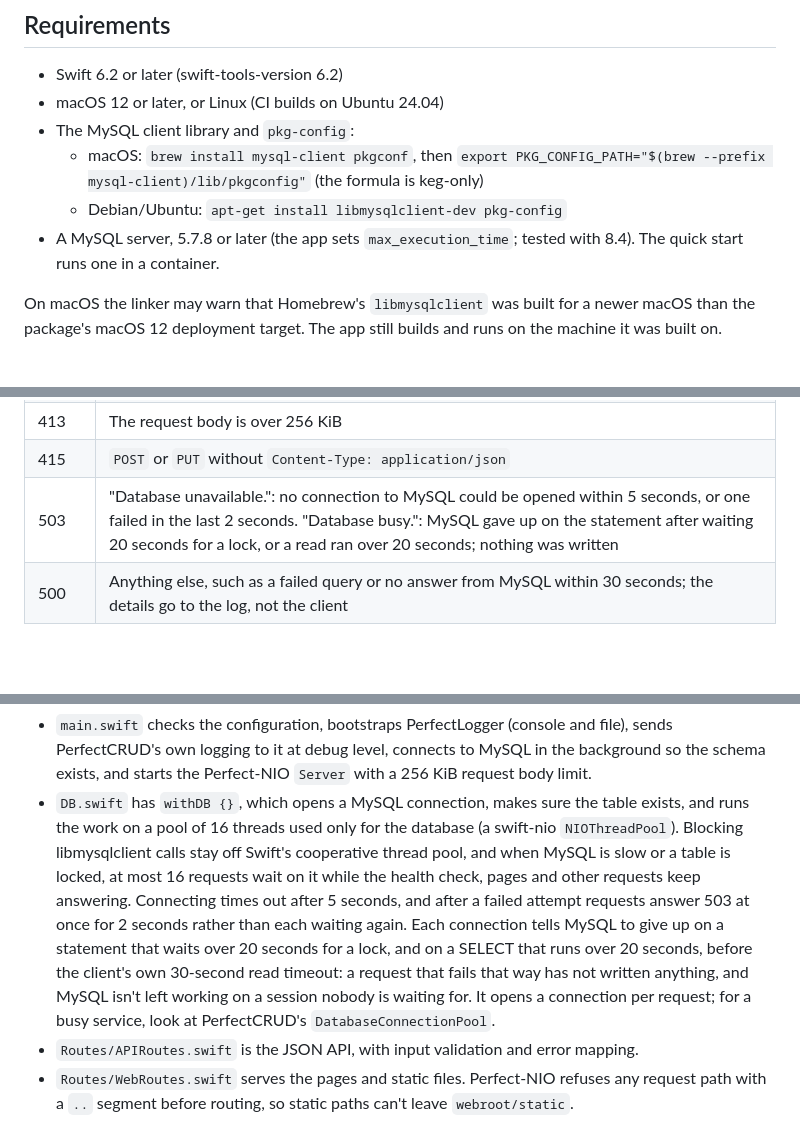
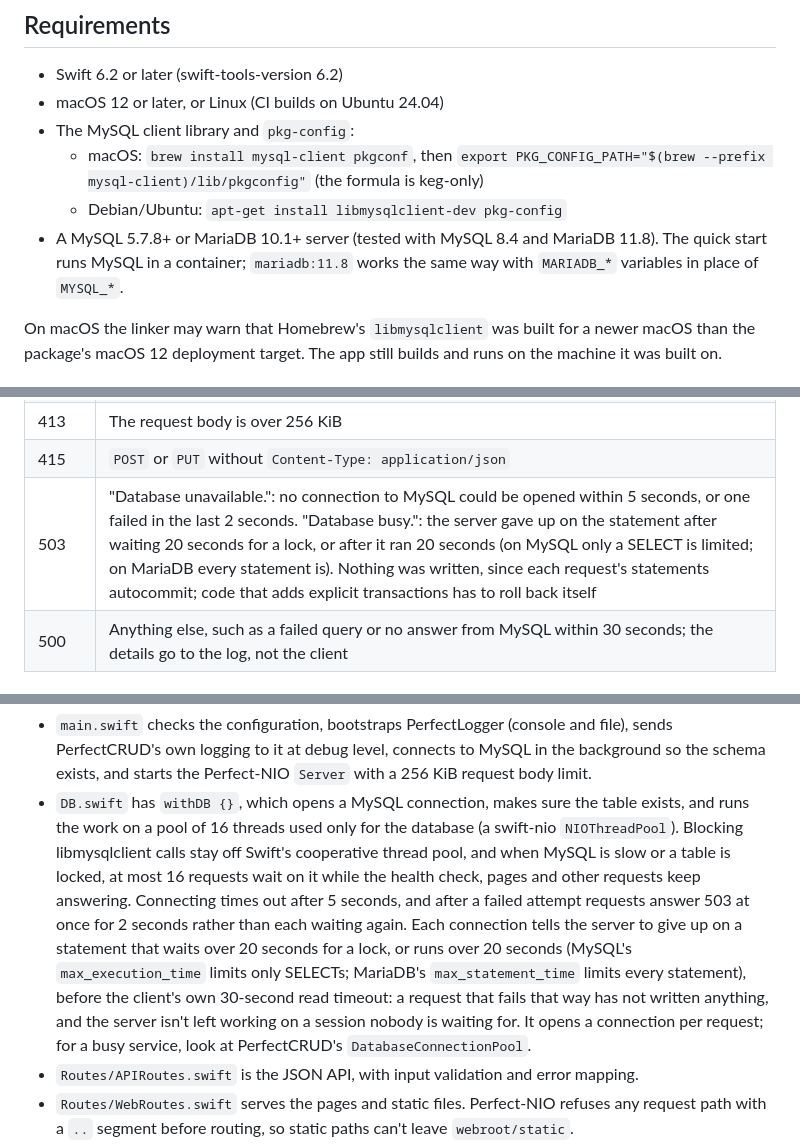
Before and after one commit to PerfectlySoft/PerfectTemplate, a Markdown page: README.md, 3 parts joined by grey strips. Rendered like a GitHub page; blank space fills up the shorter version.

Commit message:
README: MariaDB 10.1+ servers, statement limits, autocommit caveat
Co-Authored-By: Claude Opus 5.5 <noreply@anthropic.com>

```diff
--- a/README.md
+++ b/README.md
@@ -15,8 +15,9 @@ The pre-Swift-6 version of this package is preserved on the [`legacy`](https://g
   - macOS: `brew install mysql-client pkgconf`, then
     `export PKG_CONFIG_PATH="$(brew --prefix mysql-client)/lib/pkgconfig"` (the formula is keg-only)
   - Debian/Ubuntu: `apt-get install libmysqlclient-dev pkg-config`
-- A MySQL server, 5.7.8 or later (the app sets `max_execution_time`; tested with 8.4). The quick
-  start runs one in a container.
+- A MySQL 5.7.8+ or MariaDB 10.1+ server (tested with MySQL 8.4 and MariaDB 11.8). The quick
+  start runs MySQL in a container; `mariadb:11.8` works the same way with `MARIADB_*`
+  variables in place of `MYSQL_*`.
 
 On macOS the linker may warn that Homebrew's `libmysqlclient` was built for a newer macOS than
 the package's macOS 12 deployment target. The app still builds and runs on the machine it was
@@ -129,7 +130,7 @@ Errors are plain text with the status code saying what went wrong:
 | 404 | No post with that id (or the id isn't a UUID), or no such page or file |
 | 413 | The request body is over 256 KiB |
 | 415 | `POST` or `PUT` without `Content-Type: application/json` |
-| 503 | "Database unavailable.": no connection to MySQL could be opened within 5 seconds, or one failed in the last 2 seconds. "Database busy.": MySQL gave up on the statement after waiting 20 seconds for a lock, or a read ran over 20 seconds; nothing was written |
+| 503 | "Database unavailable.": no connection to MySQL could be opened within 5 seconds, or one failed in the last 2 seconds. "Database busy.": the server gave up on the statement after waiting 20 seconds for a lock, or after it ran 20 seconds (on MySQL only a SELECT is limited; on MariaDB every statement is). Nothing was written, since each request's statements autocommit; code that adds explicit transactions has to roll back itself |
 | 500 | Anything else, such as a failed query or no answer from MySQL within 30 seconds; the details go to the log, not the client |
 
 ## How it's put together
@@ -143,10 +144,11 @@ Errors are plain text with the status code saying what went wrong:
   when MySQL is slow or a table is locked, at most 16 requests wait on it while the health
   check, pages and other requests keep answering. Connecting times out after 5 seconds, and
   after a failed attempt requests answer 503 at once for 2 seconds rather than each waiting
-  again. Each connection tells MySQL to give up on a statement that waits over 20 seconds for a
-  lock, and on a SELECT that runs over 20 seconds, before the client's own 30-second read
-  timeout: a request that fails that way has not written anything, and MySQL isn't left
-  working on a session nobody is waiting for. It opens a connection per request; for a busy
+  again. Each connection tells the server to give up on a statement that waits over 20 seconds
+  for a lock, or runs over 20 seconds (MySQL's `max_execution_time` limits only SELECTs;
+  MariaDB's `max_statement_time` limits every statement), before the client's own 30-second
+  read timeout: a request that fails that way has not written anything, and the server isn't
+  left working on a session nobody is waiting for. It opens a connection per request; for a busy
   service, look at PerfectCRUD's `DatabaseConnectionPool`.
 - `Routes/APIRoutes.swift` is the JSON API, with input validation and error mapping.
 - `Routes/WebRoutes.swift` serves the pages and static files. Perfect-NIO refuses any request
```
